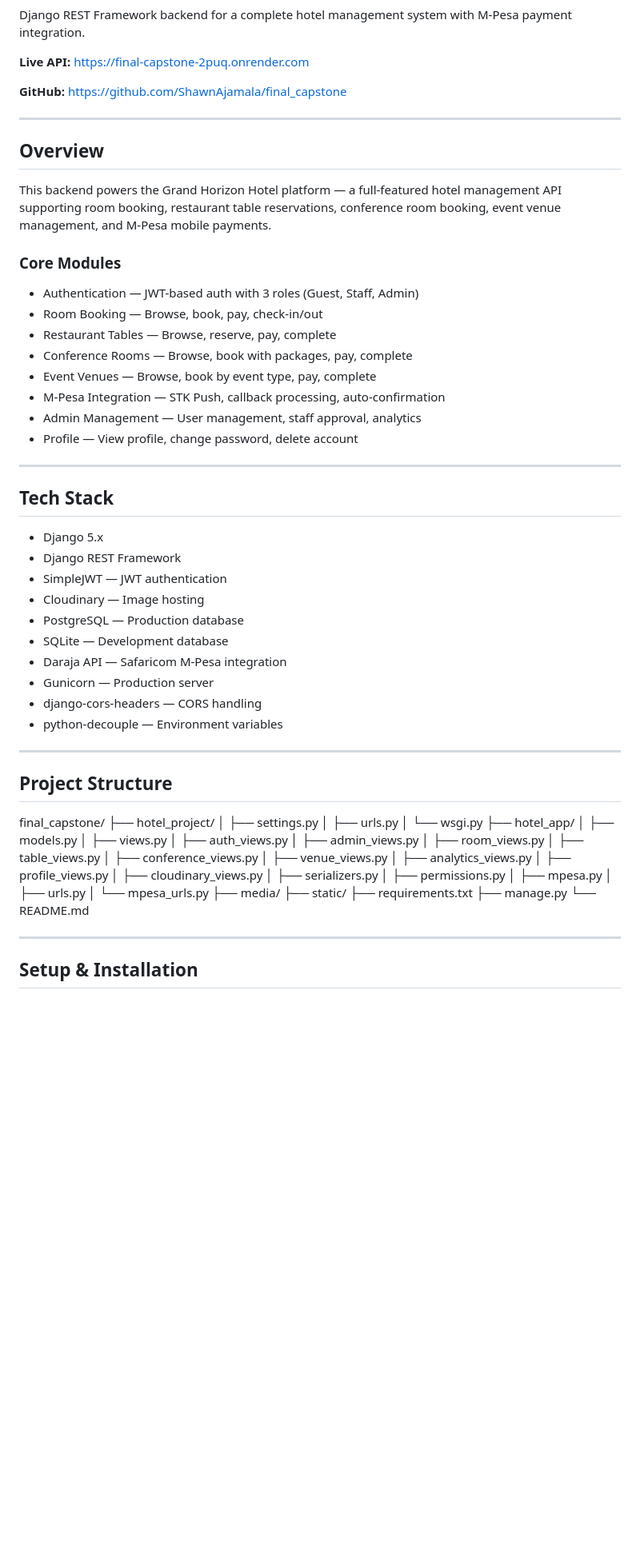
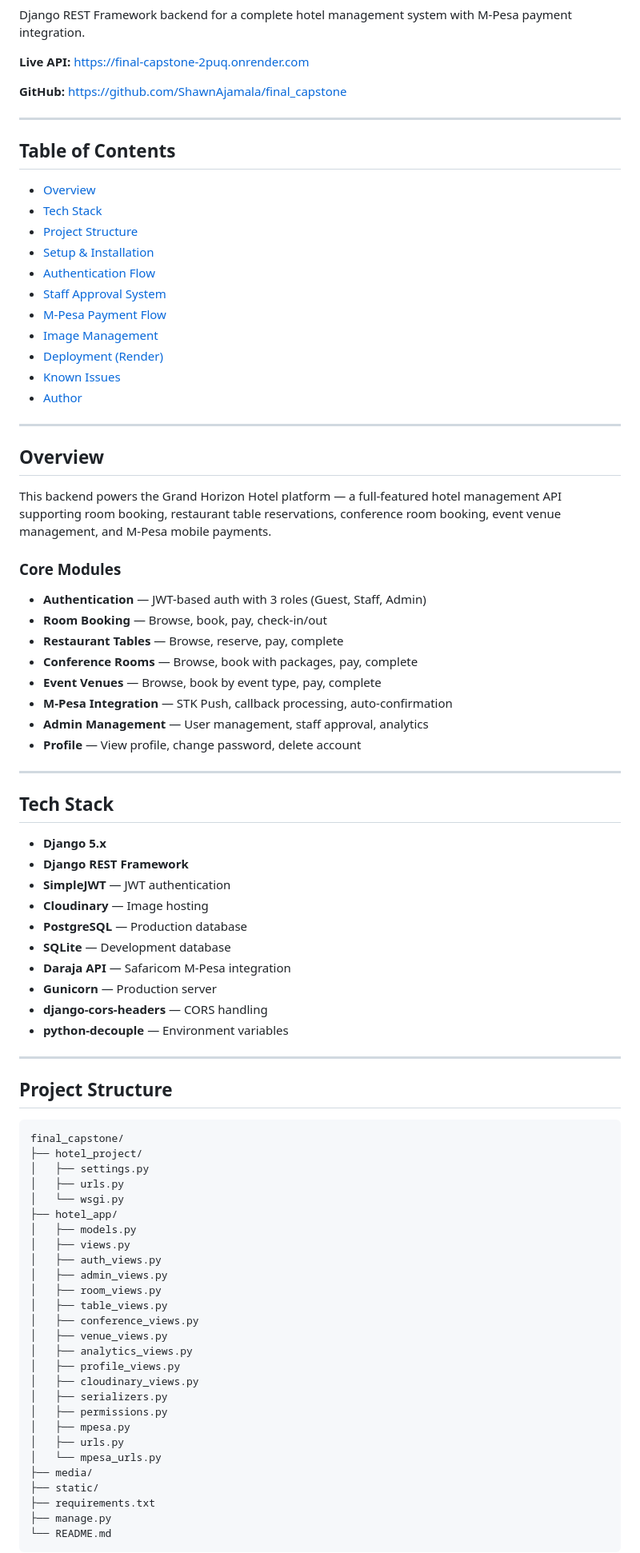
Before and after one commit to ShawnAjamala/final_capstone, a Markdown page: README.md, the part around one of its changes. Shown at 80% size. Drawn GitHub-style; blank space fills up the shorter version.

Commit message:
make changes to Readme.md to remove errors

````diff
--- a/README.md
+++ b/README.md
@@ -8,61 +8,79 @@ Django REST Framework backend for a complete hotel management system with M-Pesa
 
 ---
 
+## Table of Contents
+
+- [Overview](#overview)
+- [Tech Stack](#tech-stack)
+- [Project Structure](#project-structure)
+- [Setup & Installation](#setup--installation)
+- [Authentication Flow](#authentication-flow)
+- [Staff Approval System](#staff-approval-system)
+- [M-Pesa Payment Flow](#m-pesa-payment-flow)
+- [Image Management](#image-management)
+- [Deployment (Render)](#deployment-render)
+- [Known Issues](#known-issues)
+- [Author](#author)
+
+---
+
 ## Overview
 
 This backend powers the Grand Horizon Hotel platform — a full-featured hotel management API supporting room booking, restaurant table reservations, conference room booking, event venue management, and M-Pesa mobile payments.
 
 ### Core Modules
 
-- Authentication — JWT-based auth with 3 roles (Guest, Staff, Admin)
-- Room Booking — Browse, book, pay, check-in/out
-- Restaurant Tables — Browse, reserve, pay, complete
-- Conference Rooms — Browse, book with packages, pay, complete
-- Event Venues — Browse, book by event type, pay, complete
-- M-Pesa Integration — STK Push, callback processing, auto-confirmation
-- Admin Management — User management, staff approval, analytics
-- Profile — View profile, change password, delete account
+- **Authentication** — JWT-based auth with 3 roles (Guest, Staff, Admin)
+- **Room Booking** — Browse, book, pay, check-in/out
+- **Restaurant Tables** — Browse, reserve, pay, complete
+- **Conference Rooms** — Browse, book with packages, pay, complete
+- **Event Venues** — Browse, book by event type, pay, complete
+- **M-Pesa Integration** — STK Push, callback processing, auto-confirmation
+- **Admin Management** — User management, staff approval, analytics
+- **Profile** — View profile, change password, delete account
 
 ---
 
 ## Tech Stack
 
-- Django 5.x
-- Django REST Framework
-- SimpleJWT — JWT authentication
-- Cloudinary — Image hosting
-- PostgreSQL — Production database
-- SQLite — Development database
-- Daraja API — Safaricom M-Pesa integration
-- Gunicorn — Production server
-- django-cors-headers — CORS handling
-- python-decouple — Environment variables
+- **Django 5.x**
+- **Django REST Framework**
+- **SimpleJWT** — JWT authentication
+- **Cloudinary** — Image hosting
+- **PostgreSQL** — Production database
+- **SQLite** — Development database
+- **Daraja API** — Safaricom M-Pesa integration
+- **Gunicorn** — Production server
+- **django-cors-headers** — CORS handling
+- **python-decouple** — Environment variables
 
 ---
 
 ## Project Structure
+
+```
 final_capstone/
 ├── hotel_project/
-│ ├── settings.py
-│ ├── urls.py
-│ └── wsgi.py
+│   ├── settings.py
+│   ├── urls.py
+│   └── wsgi.py
 ├── hotel_app/
-│ ├── models.py
-│ ├── views.py
-│ ├── auth_views.py
-│ ├── admin_views.py
-│ ├── room_views.py
-│ ├── table_views.py
-│ ├── conference_views.py
-│ ├── venue_views.py
-│ ├── analytics_views.py
-│ ├── profile_views.py
-│ ├── cloudinary_views.py
-│ ├── serializers.py
-│ ├── permissions.py
-│ ├── mpesa.py
-│ ├── urls.py
-│ └── mpesa_urls.py
+│   ├── models.py
+│   ├── views.py
+│   ├── auth_views.py
+│   ├── admin_views.py
+│   ├── room_views.py
+│   ├── table_views.py
+│   ├── conference_views.py
+│   ├── venue_views.py
+│   ├── analytics_views.py
+│   ├── profile_views.py
+│   ├── cloudinary_views.py
+│   ├── serializers.py
+│   ├── permissions.py
+│   ├── mpesa.py
+│   ├── urls.py
+│   └── mpesa_urls.py
 ├── media/
 ├── static/
 ├── requirements.txt
````
Also changed, not shown: other parts of README.md (+39 -25 lines).
